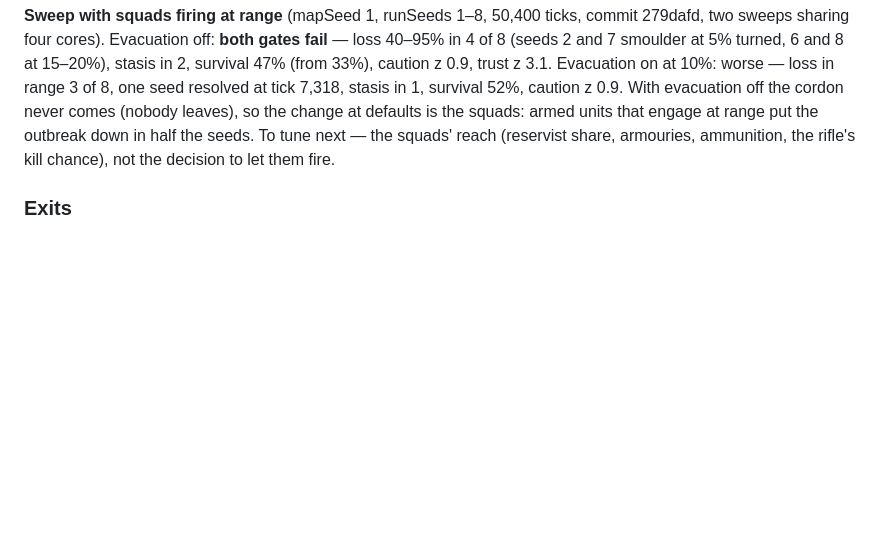
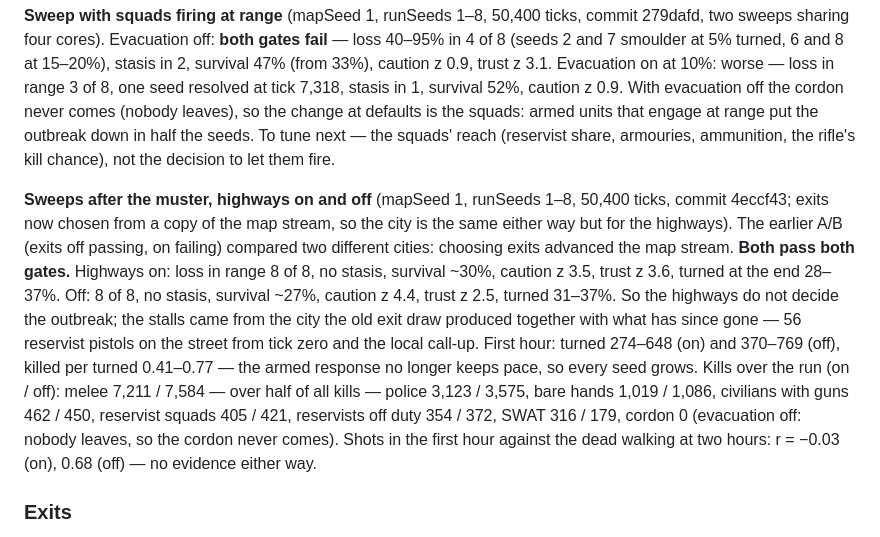
Before and after one commit to blimeybruv/Zombie_Outbreak_Simulator, a Markdown page: docs/implementation-reference.md, the part around the change. GitHub-like rendering; blank space fills up the shorter version.

Commit message:
Record the highway on/off sweeps after the muster
Co-Authored-By: Claude Opus 5.5 <noreply@anthropic.com>
Claude-Session: https://claude.ai/code/session_01NyoyxFhhSFFssLCE8zzZok

```diff
--- a/docs/implementation-reference.md
+++ b/docs/implementation-reference.md
@@ -1222,6 +1222,8 @@ A vector dressed as a rescue (`systems/emt.ts`, `config.emt`). A bitten sim call
 
 **Sweep with squads firing at range** (mapSeed 1, runSeeds 1–8, 50,400 ticks, commit 279dafd, two sweeps sharing four cores). Evacuation off: **both gates fail** — loss 40–95% in 4 of 8 (seeds 2 and 7 smoulder at 5% turned, 6 and 8 at 15–20%), stasis in 2, survival 47% (from 33%), caution z 0.9, trust z 3.1. Evacuation on at 10%: worse — loss in range 3 of 8, one seed resolved at tick 7,318, stasis in 1, survival 52%, caution z 0.9. With evacuation off the cordon never comes (nobody leaves), so the change at defaults is the squads: armed units that engage at range put the outbreak down in half the seeds. To tune next — the squads' reach (reservist share, armouries, ammunition, the rifle's kill chance), not the decision to let them fire.
 
+**Sweeps after the muster, highways on and off** (mapSeed 1, runSeeds 1–8, 50,400 ticks, commit 4eccf43; exits now chosen from a copy of the map stream, so the city is the same either way but for the highways). The earlier A/B (exits off passing, on failing) compared two different cities: choosing exits advanced the map stream. **Both pass both gates.** Highways on: loss in range 8 of 8, no stasis, survival ~30%, caution z 3.5, trust z 3.6, turned at the end 28–37%. Off: 8 of 8, no stasis, survival ~27%, caution z 4.4, trust z 2.5, turned 31–37%. So the highways do not decide the outbreak; the stalls came from the city the old exit draw produced together with what has since gone — 56 reservist pistols on the street from tick zero and the local call-up. First hour: turned 274–648 (on) and 370–769 (off), killed per turned 0.41–0.77 — the armed response no longer keeps pace, so every seed grows. Kills over the run (on / off): melee 7,211 / 7,584 — over half of all kills — police 3,123 / 3,575, bare hands 1,019 / 1,086, civilians with guns 462 / 450, reservist squads 405 / 421, reservists off duty 354 / 372, SWAT 316 / 179, cordon 0 (evacuation off: nobody leaves, so the cordon never comes). Shots in the first hour against the dead walking at two hours: r = −0.03 (on), 0.68 (off) — no evidence either way.
+
 ### Exits
 
 The map had none: its edge is a ring road, and nothing left. Evacuation therefore sent people to buildings far across the city, scattering in every direction (measured: with evacuation at 10%, never more than three cars stopped on any one street at once, the same as without it; abandoned cars piled up one at a time, up to ten on a street, not in a queue). What a jam, and a cordon, need is scarcity: a few ways out, each fed by an arterial that converges on it.
```
